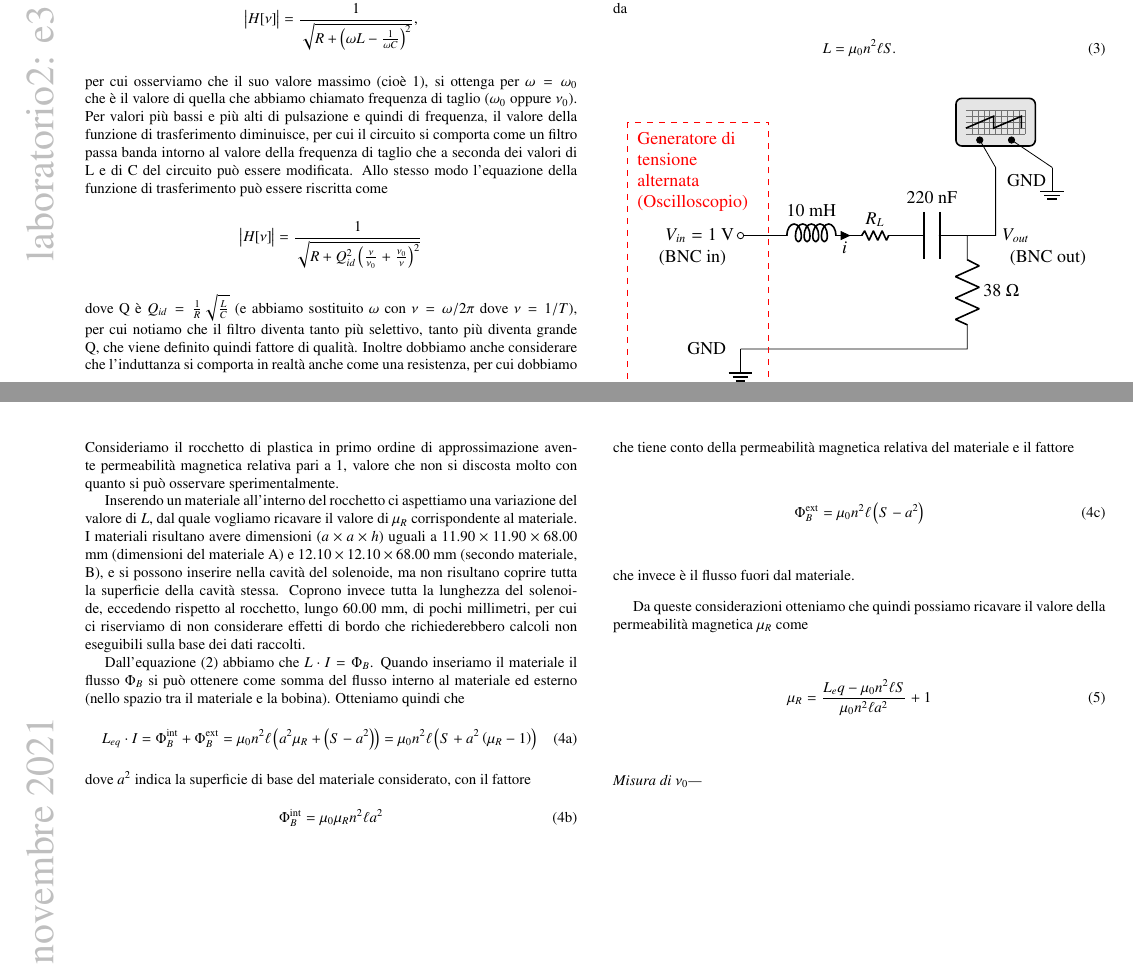
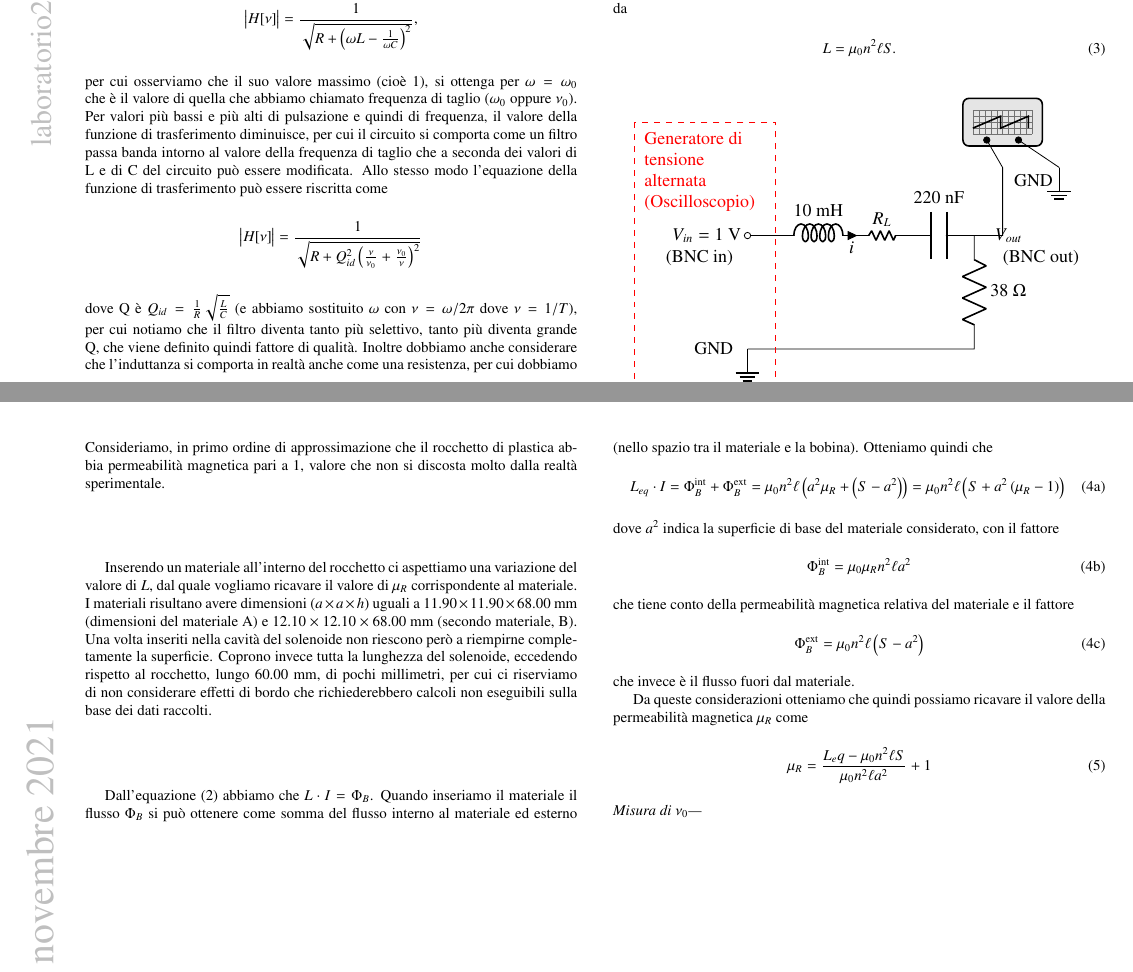
Before and after one commit to mattiasotgia/Lab2, a LaTeX paper (esperienza_3__misura_permeabilita_magnetica/relazione/esperienza_3_2021_11_07.tex): two parts of pages 1 and 2 of 2, joined at a grey line, cut so that both start at the same text. The pictures show the PDF file esperienza_3__misura_permeabilita_magnetica/relazione/esperienza_3_2021_11_07.pdf that the author committed with the source.

Commit message:
modifiche al paragrafo sulla caratterizzazione L

```diff
--- a/esperienza_3__misura_permeabilita_magnetica/relazione/esperienza_3_2021_11_07.tex
+++ b/esperienza_3__misura_permeabilita_magnetica/relazione/esperienza_3_2021_11_07.tex
@@ -110,9 +110,9 @@ Poiché i tipi di misure più precisi che siamo capaci a effettuare sono misure
     \end{figure}
 
     \noindent\textit{Caratterizzazione dell'induttanza---}\label{par:L} La bobina su cui andiamo a eseguire le misure di $L$ è composta da un rocchetto cilindrico di plastica dura cavo, attorno al quale viene avvolto un filo di rame smaltato, a comporre 900 spire. L'apparato così creato si comporta come un solenoide caratterizzato da \begin{equation}\label{eqn:inductance}L=\frac{\Phi_B}{I}=\mu_0\frac{N^2}{\ell}S\end{equation} con $\Phi[B]=B\cdot NS$ il flusso del campo magnetico di un solenoide in cui scorre corrente $I$, dove consideriamo $n=N/\ell$ ottenendo che il solenoide è caratterizzato da \begin{equation}L=\mu_0 n^2 \ell S.\end{equation}
-    Consideriamo il rocchetto di plastica in primo ordine di approssimazione avente permeabilità magnetica relativa pari a 1, valore che non si discosta molto con quanto si può osservare sperimentalmente.
+    Consideriamo, in primo ordine di approssimazione che il rocchetto di plastica abbia permeabilità magnetica pari a 1, valore che non si discosta molto dalla realtà sperimentale.
 
-    Inserendo un materiale all'interno del rocchetto ci aspettiamo una variazione del valore di $L$, dal quale vogliamo ricavare il valore di $\mu_R$ corrispondente al materiale. I materiali risultano avere dimensioni ($a\times a\times h$) uguali a $11.90\times11.90\times68.00$ mm (dimensioni del materiale A) e $12.10\times12.10\times68.00$ mm (secondo materiale, B), e si possono inserire nella cavità del solenoide, ma non risultano coprire tutta la superficie della cavità stessa. Coprono invece tutta la lunghezza del solenoide, eccedendo rispetto al rocchetto, lungo 60.00 mm, di pochi millimetri, per cui ci riserviamo di non considerare effetti di bordo che richiederebbero calcoli non eseguibili sulla base dei dati raccolti.
+    Inserendo un materiale all'interno del rocchetto ci aspettiamo una variazione del valore di $L$, dal quale vogliamo ricavare il valore di $\mu_R$ corrispondente al materiale. I materiali risultano avere dimensioni ($a\times a\times h$) uguali a $11.90\times11.90\times68.00$ mm (dimensioni del materiale A) e $12.10\times12.10\times68.00$ mm (secondo materiale, B). Una volta inseriti nella cavità del solenoide non riescono però a riempirne completamente la superficie. Coprono invece tutta la lunghezza del solenoide, eccedendo rispetto al rocchetto, lungo 60.00 mm, di pochi millimetri, per cui ci riserviamo di non considerare effetti di bordo che richiederebbero calcoli non eseguibili sulla base dei dati raccolti.
 
     Dall'equazione \refeqn{eqn:inductance} abbiamo che $L\cdot I=\Phi_B$. Quando inseriamo il materiale il flusso $\Phi_B$ si può ottenere come somma del flusso interno al materiale ed esterno (nello spazio tra il materiale e la bobina). Otteniamo quindi che  \begin{subequations}\begin{equation}L_{eq}\cdot I = \Phi_B^\text{int}+\Phi_B^\text{ext}= \mu_0 n^2\ell\left(a^2\mu_R+\left(S-a^2\right)\right)=\mu_0n^2\ell\left(S+a^2\left(\mu_R-1\right)\right)\end{equation} dove $a^2$ indica la superficie di base del materiale considerato, con il fattore
     \begin{equation}\Phi_B^\text{int}=\mu_0\mu_Rn^2\ell a^2\end{equation}
```
Also changed, not shown: esperienza_3__misura_permeabilita_magnetica/relazione/esperienza_3_2021_11_07.bbl (added), esperienza_3__misura_permeabilita_magnetica/relazione/esperienza_3_2021_11_07.pdf, 6 other files.
